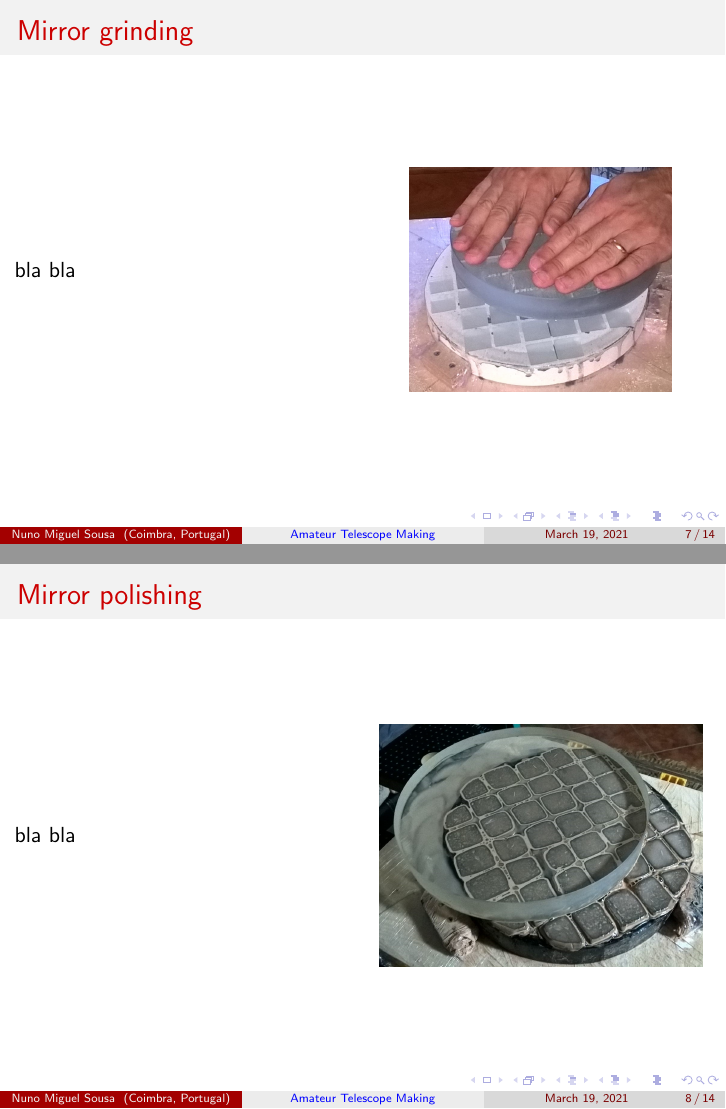
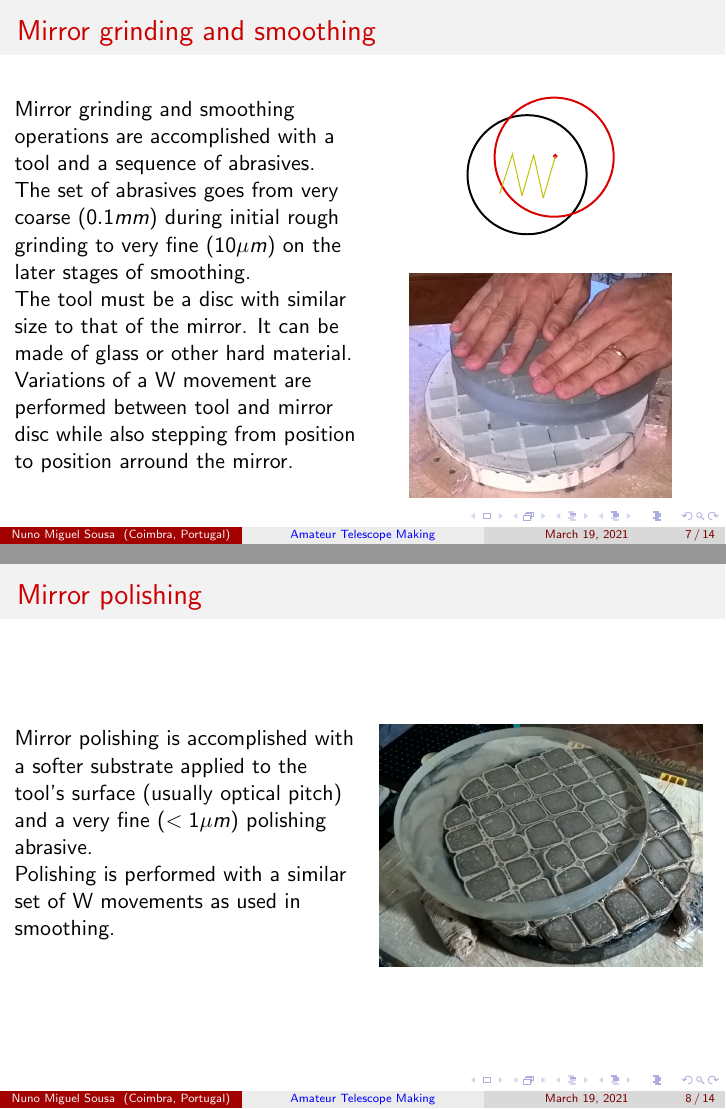
Before and after one commit to nunosousa/TelescopeMakingPresentations, LaTeX slides (ATM_Presentation.tex): pages 7 and 8 of 14, joined at a grey line. Compiled offline with pdfLaTeX.

Commit message:
progressed updates

```diff
--- a/ATM_Presentation.tex
+++ b/ATM_Presentation.tex
@@ -140,11 +140,18 @@ How does one make such smooth surface? It turns out it can be done with easily b
 \end{frame}
 
 \begin{frame}
-\frametitle{Mirror grinding}
+\frametitle{Mirror grinding and smoothing}
 \begin{columns}
 \column{0.5\textwidth}
-bla bla
+Mirror grinding and smoothing operations are accomplished with a tool and a sequence of abrasives. The set of abrasives goes from very coarse ($0.1mm$) during initial rough grinding to very fine ($10 \mu m$) on the later stages of smoothing.
+
+The tool must be a disc with similar size to that of the mirror. It can be made of glass or other hard material.
+
+Variations of a W movement are performed between tool and mirror disc while also stepping from position to position arround the mirror.
 \column{0.5\textwidth}
+\begin{figure}
+\includegraphics[scale=0.35]{assets/stroke.pdf}
+\end{figure}
 \begin{figure}
 \includegraphics[scale=0.2]{assets/grinding.jpg}
 \end{figure}
@@ -155,7 +162,9 @@ bla bla
 \frametitle{Mirror polishing}
 \begin{columns}
 \column{0.5\textwidth}
-bla bla
+Mirror polishing is accomplished with a softer substrate applied to the tool's surface (usually optical pitch) and a very fine ($<1 \mu m$) polishing abrasive.
+
+Polishing is performed with a similar set of W movements as used in smoothing.
 \column{0.5\textwidth}
 \begin{figure}
 \includegraphics[scale=0.2]{assets/polishing.jpg}
```
Also changed, not shown: assets/stroke.pdf (added), ATM_Presentation.tex (25 more changed lines).
